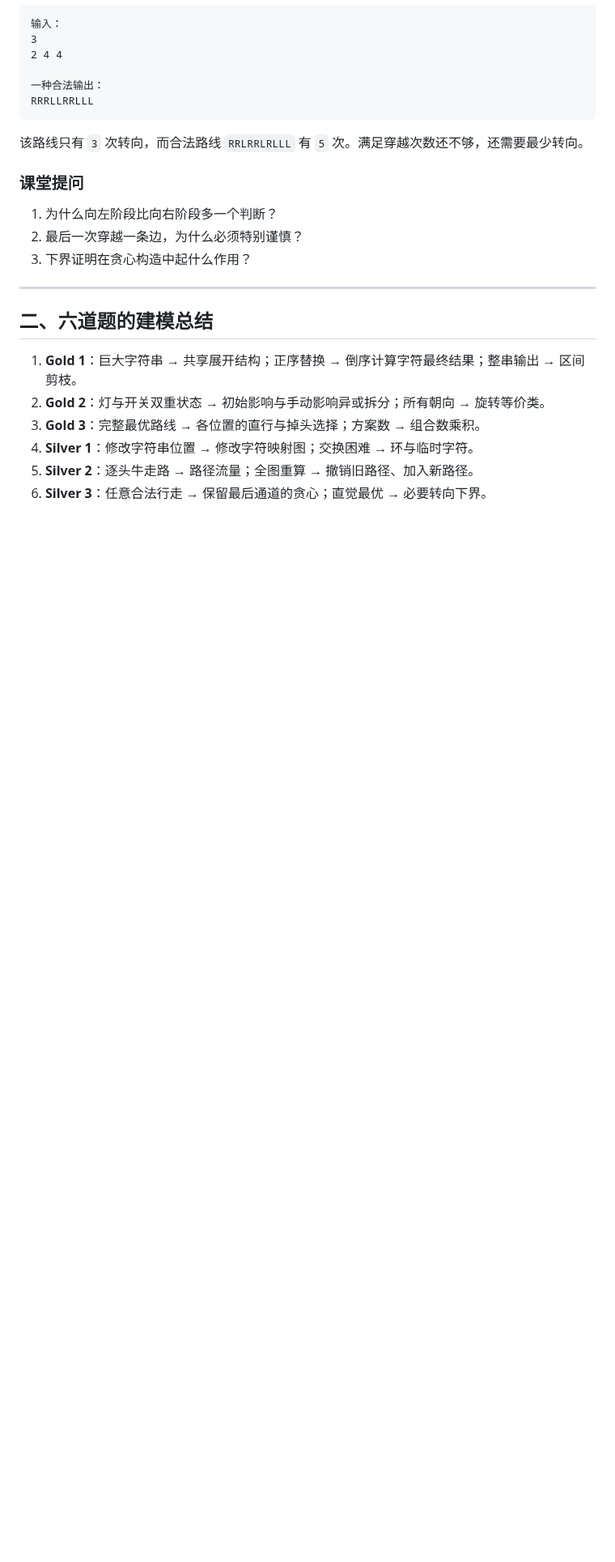
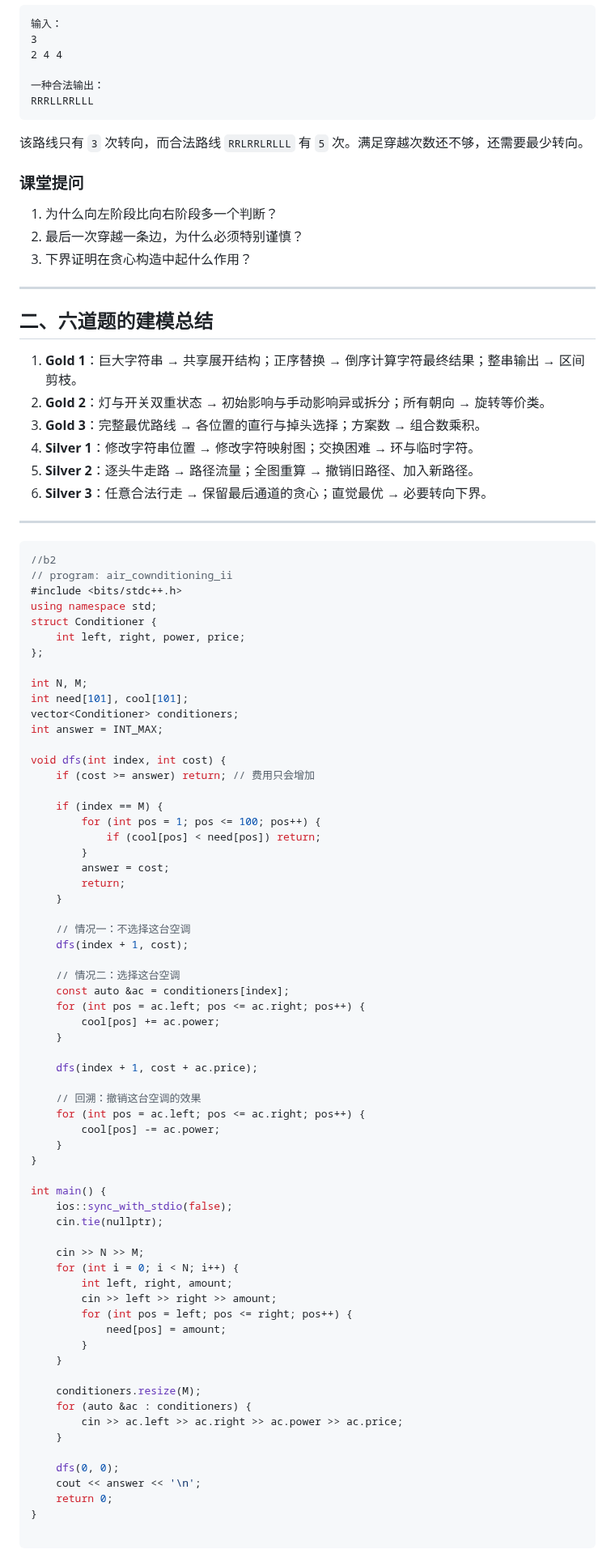
Before and after one commit to minglovecoding/Python-AmazingX, a Markdown page: 22_23_Jan.md, the part around the change. Shown at 81% size. Drawn GitHub-style; blank space fills up the shorter version.

````diff
--- a/22_23_Jan.md
+++ b/22_23_Jan.md
@@ -1292,3 +1292,72 @@ RRRLLRRLLL
 4. **Silver 1**：修改字符串位置 → 修改字符映射图；交换困难 → 环与临时字符。
 5. **Silver 2**：逐头牛走路 → 路径流量；全图重算 → 撤销旧路径、加入新路径。
 6. **Silver 3**：任意合法行走 → 保留最后通道的贪心；直觉最优 → 必要转向下界。
+
+***
+
+```c++
+//b2
+// program: air_cownditioning_ii
+#include <bits/stdc++.h>
+using namespace std;
+struct Conditioner {
+    int left, right, power, price;
+};
+
+int N, M;
+int need[101], cool[101];
+vector<Conditioner> conditioners;
+int answer = INT_MAX;
+
+void dfs(int index, int cost) {
+    if (cost >= answer) return; // 费用只会增加
+
+    if (index == M) {
+        for (int pos = 1; pos <= 100; pos++) {
+            if (cool[pos] < need[pos]) return;
+        }
+        answer = cost;
+        return;
+    }
+
+    // 情况一：不选择这台空调
+    dfs(index + 1, cost);
+
+    // 情况二：选择这台空调
+    const auto &ac = conditioners[index];
+    for (int pos = ac.left; pos <= ac.right; pos++) {
+        cool[pos] += ac.power;
+    }
+
+    dfs(index + 1, cost + ac.price);
+
+    // 回溯：撤销这台空调的效果
+    for (int pos = ac.left; pos <= ac.right; pos++) {
+        cool[pos] -= ac.power;
+    }
+}
+
+int main() {
+    ios::sync_with_stdio(false);
+    cin.tie(nullptr);
+
+    cin >> N >> M;
+    for (int i = 0; i < N; i++) {
+        int left, right, amount;
+        cin >> left >> right >> amount;
+        for (int pos = left; pos <= right; pos++) {
+            need[pos] = amount;
+        }
+    }
+
+    conditioners.resize(M);
+    for (auto &ac : conditioners) {
+        cin >> ac.left >> ac.right >> ac.power >> ac.price;
+    }
+
+    dfs(0, 0);
+    cout << answer << '\n';
+    return 0;
+}
+
+```
````
Also changed, not shown: DFS_BFS.md (+8 -90 lines), images/eight.png (added), 1 other file.
